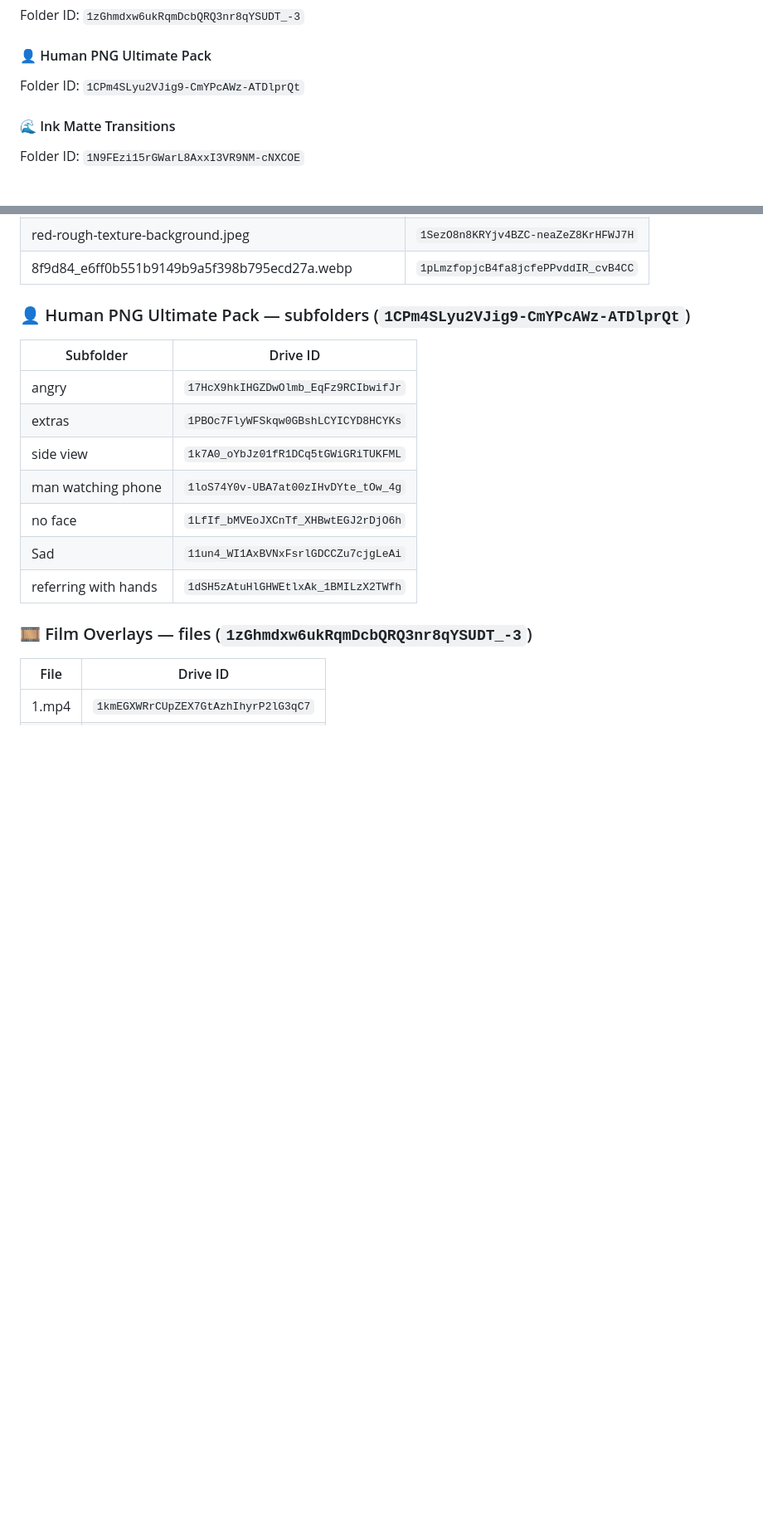
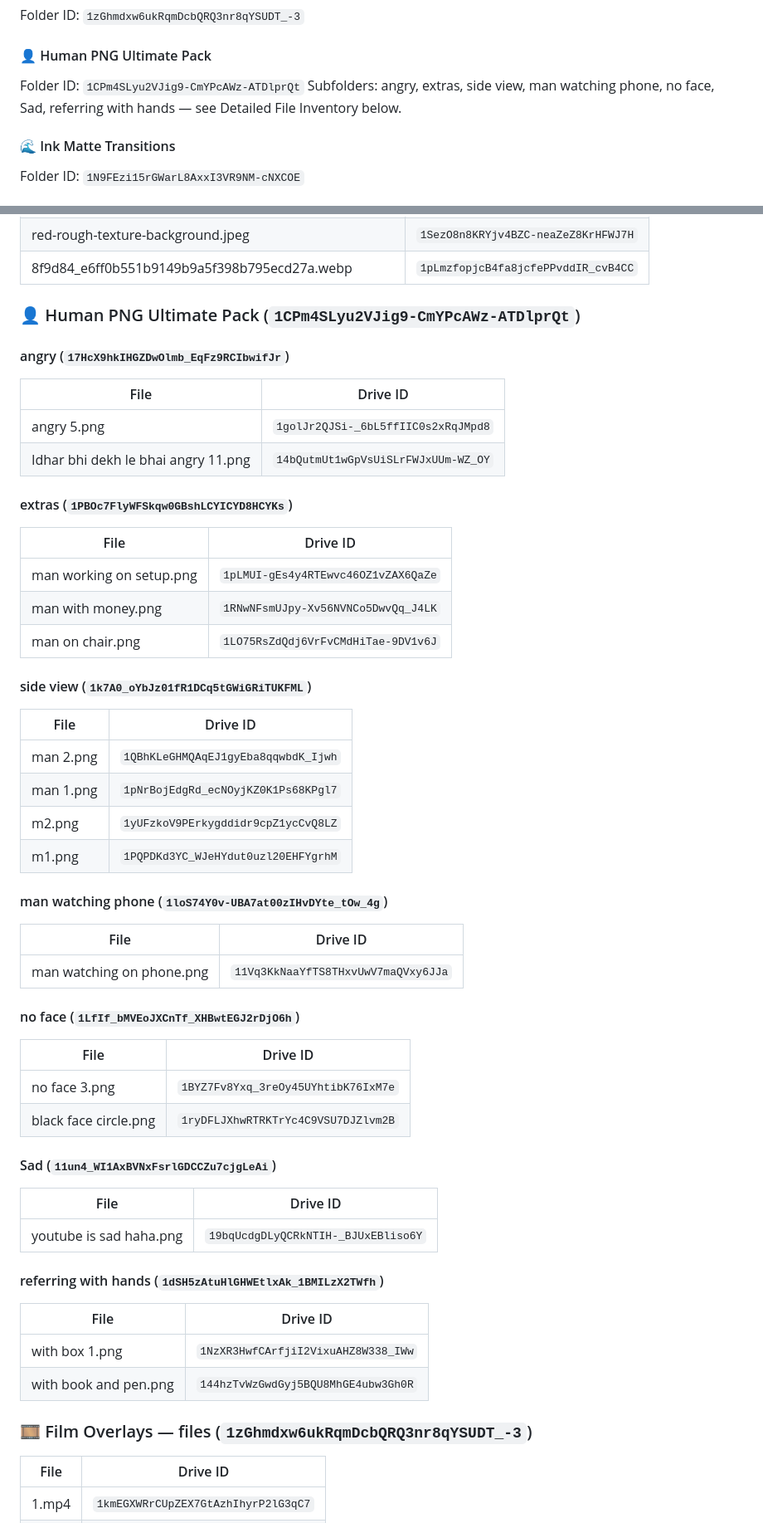
Before and after one commit to devvendarvanapalli-coder/contentcred-crm, a Markdown page: .claude/commands/remotion.md, 2 parts joined by grey strips. Shown at 83% size. Rendered like a GitHub page; blank space fills up the shorter version.

Commit message:
Drill into Human PNG Ultimate Pack subfolders — complete file inventory
Added Drive file IDs for all 7 subfolders: angry (2 files), extras (3),
side view (4), man watching phone (1), no face (2), Sad (1), referring
with hands (2). All 12 asset folders now have complete file-level listings.

https://claude.ai/code/session_01G5eDXUSPE49FzTxHfQJk3m

```diff
--- a/.claude/commands/remotion.md
+++ b/.claude/commands/remotion.md
@@ -60,6 +60,7 @@ Folder ID: `1zGhmdxw6ukRqmDcbQRQ3nr8qYSUDT_-3`
 
 #### 👤 Human PNG Ultimate Pack
 Folder ID: `1CPm4SLyu2VJig9-CmYPcAWz-ATDlprQt`
+Subfolders: angry, extras, side view, man watching phone, no face, Sad, referring with hands — see Detailed File Inventory below.
 
 #### 🌊 Ink Matte Transitions
 Folder ID: `1N9FEzi15rGWarL8AxxI3VR9NM-cNXCOE`
@@ -249,17 +250,57 @@ Folder ID: `1TCThU-EyjOb9zWIEVk3iqrD7piwk7yWc`
 | red-rough-texture-background.jpeg | `1SezO8n8KRYjv4BZC-neaZeZ8KrHFWJ7H` |
 | 8f9d84_e6ff0b551b9149b9a5f398b795ecd27a.webp | `1pLmzfopjcB4fa8jcfePPvddIR_cvB4CC` |
 
-### 👤 Human PNG Ultimate Pack — subfolders (`1CPm4SLyu2VJig9-CmYPcAWz-ATDlprQt`)
+### 👤 Human PNG Ultimate Pack (`1CPm4SLyu2VJig9-CmYPcAWz-ATDlprQt`)
 
-| Subfolder | Drive ID |
-|-----------|----------|
-| angry | `17HcX9hkIHGZDwOlmb_EqFz9RCIbwifJr` |
-| extras | `1PBOc7FlyWFSkqw0GBshLCYICYD8HCYKs` |
-| side view | `1k7A0_oYbJz01fR1DCq5tGWiGRiTUKFML` |
-| man watching phone | `1loS74Y0v-UBA7at00zIHvDYte_tOw_4g` |
-| no face | `1LfIf_bMVEoJXCnTf_XHBwtEGJ2rDjO6h` |
-| Sad | `11un4_WI1AxBVNxFsrlGDCCZu7cjgLeAi` |
-| referring with hands | `1dSH5zAtuHlGHWEtlxAk_1BMILzX2TWfh` |
+#### angry (`17HcX9hkIHGZDwOlmb_EqFz9RCIbwifJr`)
+
+| File | Drive ID |
+|------|----------|
+| angry 5.png | `1golJr2QJSi-_6bL5ffIIC0s2xRqJMpd8` |
+| Idhar bhi dekh le bhai angry 11.png | `14bQutmUt1wGpVsUiSLrFWJxUUm-WZ_OY` |
+
+#### extras (`1PBOc7FlyWFSkqw0GBshLCYICYD8HCYKs`)
+
+| File | Drive ID |
+|------|----------|
+| man working on setup.png | `1pLMUI-gEs4y4RTEwvc46OZ1vZAX6QaZe` |
+| man with money.png | `1RNwNFsmUJpy-Xv56NVNCo5DwvQq_J4LK` |
+| man on chair.png | `1LO75RsZdQdj6VrFvCMdHiTae-9DV1v6J` |
+
+#### side view (`1k7A0_oYbJz01fR1DCq5tGWiGRiTUKFML`)
+
+| File | Drive ID |
+|------|----------|
+| man 2.png | `1QBhKLeGHMQAqEJ1gyEba8qqwbdK_Ijwh` |
+| man 1.png | `1pNrBojEdgRd_ecNOyjKZ0K1Ps68KPgl7` |
+| m2.png | `1yUFzkoV9PErkygddidr9cpZ1ycCvQ8LZ` |
+| m1.png | `1PQPDKd3YC_WJeHYdut0uzl20EHFYgrhM` |
+
+#### man watching phone (`1loS74Y0v-UBA7at00zIHvDYte_tOw_4g`)
+
+| File | Drive ID |
+|------|----------|
+| man watching on phone.png | `11Vq3KkNaaYfTS8THxvUwV7maQVxy6JJa` |
+
+#### no face (`1LfIf_bMVEoJXCnTf_XHBwtEGJ2rDjO6h`)
+
+| File | Drive ID |
+|------|----------|
+| no face 3.png | `1BYZ7Fv8Yxq_3reOy45UYhtibK76IxM7e` |
+| black face circle.png | `1ryDFLJXhwRTRKTrYc4C9VSU7DJZlvm2B` |
+
+#### Sad (`11un4_WI1AxBVNxFsrlGDCCZu7cjgLeAi`)
+
+| File | Drive ID |
+|------|----------|
+| youtube is sad haha.png | `19bqUcdgDLyQCRkNTIH-_BJUxEBliso6Y` |
+
+#### referring with hands (`1dSH5zAtuHlGHWEtlxAk_1BMILzX2TWfh`)
+
+| File | Drive ID |
+|------|----------|
+| with box 1.png | `1NzXR3HwfCArfjiI2VixuAHZ8W338_IWw` |
+| with book and pen.png | `144hzTvWzGwdGyj5BQU8MhGE4ubw3Gh0R` |
 
 ### 🎞️ Film Overlays — files (`1zGhmdxw6ukRqmDcbQRQ3nr8qYSUDT_-3`)
 
```
